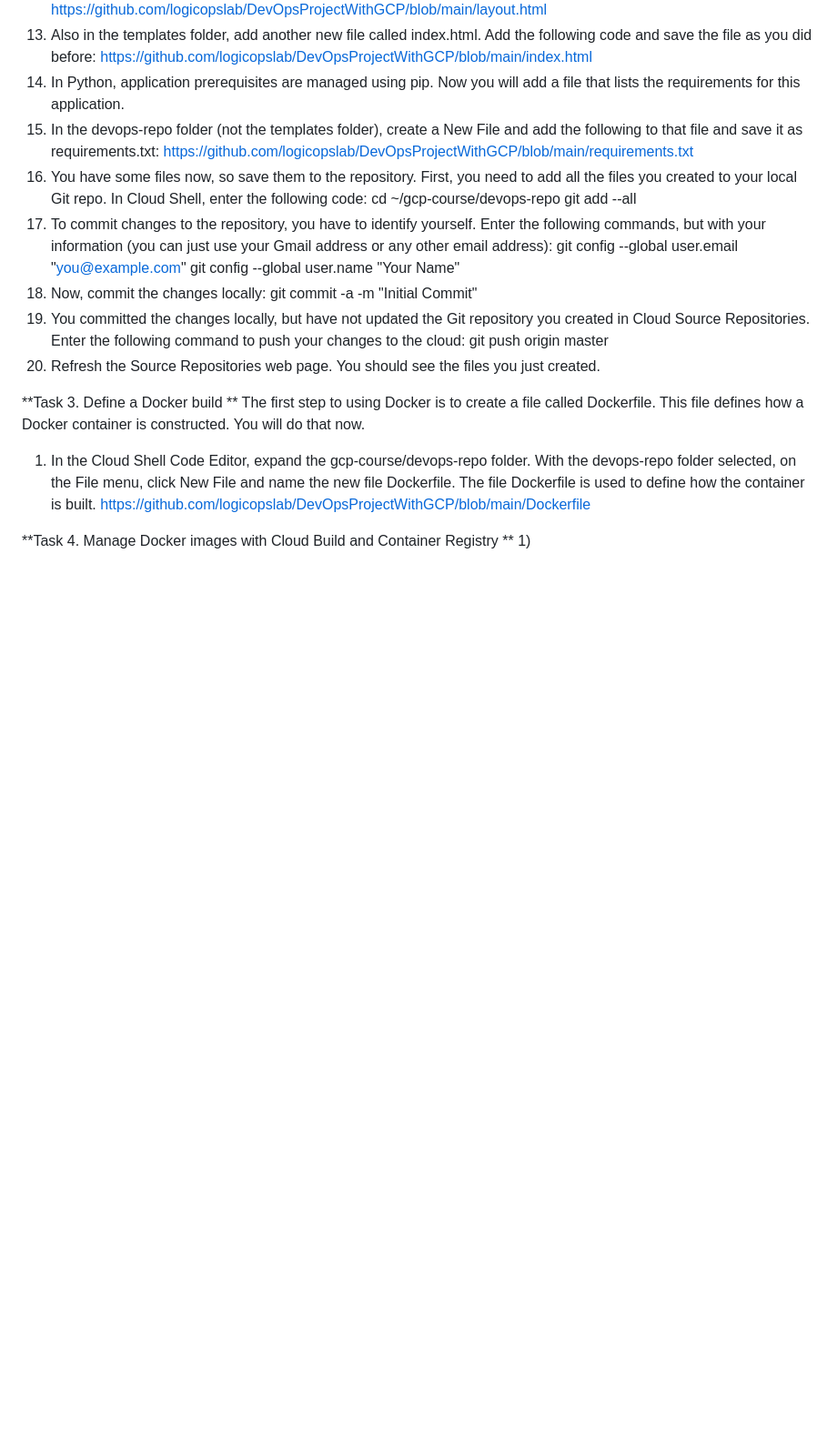
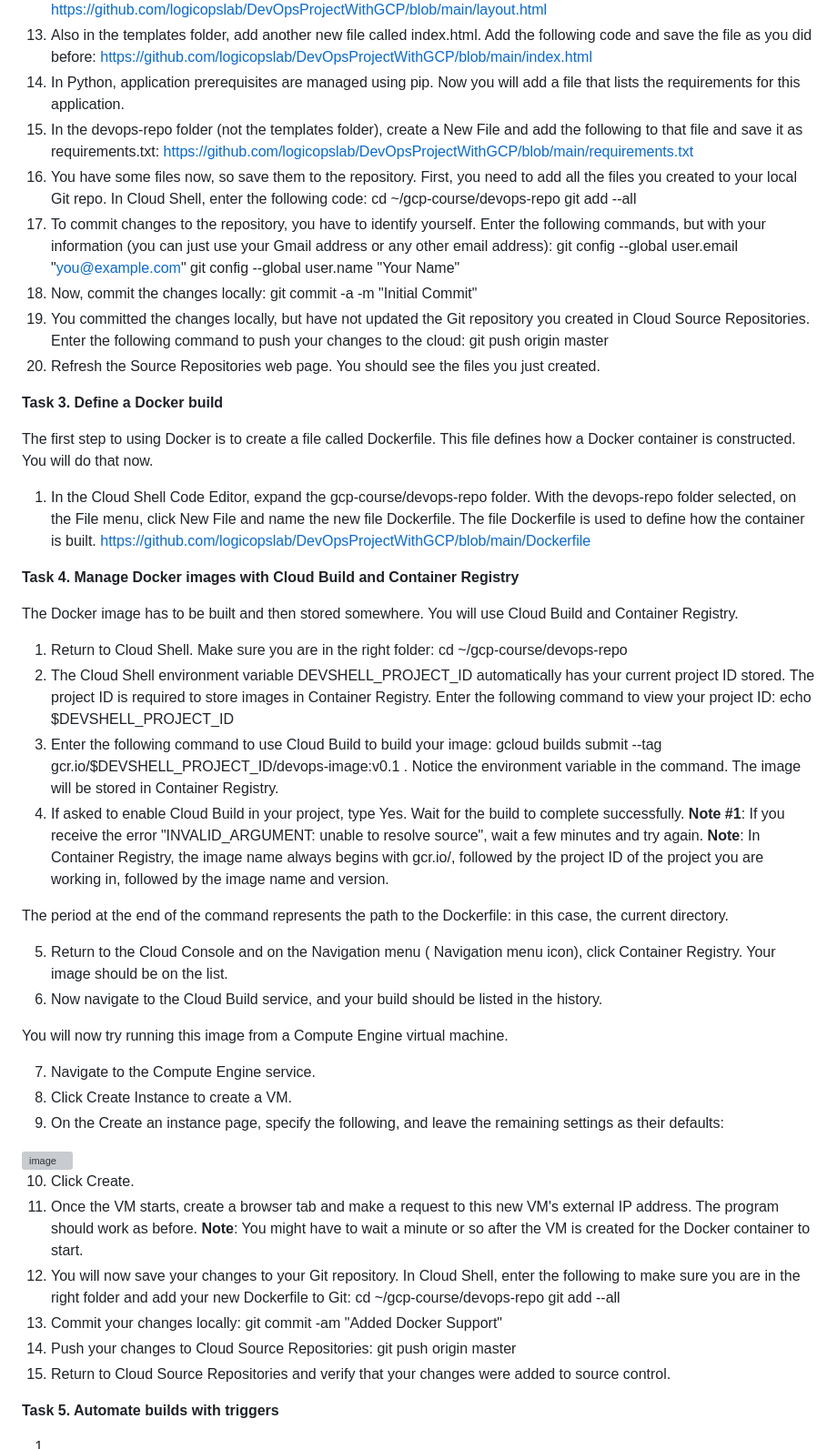
Before and after one commit to logicopslab/DevOpsProjectWithGCP, a Markdown page: README.md, the part around the change. Shown: that part at 91% size. Drawn GitHub-style; blank space fills up the shorter version; grey boxes are pictures that could not be loaded.

Commit message:
Introducing Manage Docker images with Cloud Build and Container Registry

```diff
--- a/README.md
+++ b/README.md
@@ -69,14 +69,53 @@ git commit -a -m "Initial Commit"
 git push origin master
 20) Refresh the Source Repositories web page. You should see the files you just created.
 
-**Task 3. Define a Docker build
-**
+**Task 3. Define a Docker build**
+
 The first step to using Docker is to create a file called Dockerfile. This file defines how a Docker container is constructed. You will do that now.
 
 1) In the Cloud Shell Code Editor, expand the gcp-course/devops-repo folder. With the devops-repo folder selected, on the File menu, click New File and name the new file Dockerfile.
 The file Dockerfile is used to define how the container is built.
 https://github.com/logicopslab/DevOpsProjectWithGCP/blob/main/Dockerfile
 
-**Task 4. Manage Docker images with Cloud Build and Container Registry
-**
+**Task 4. Manage Docker images with Cloud Build and Container Registry**
+
+The Docker image has to be built and then stored somewhere. You will use Cloud Build and Container Registry.
+
+1) Return to Cloud Shell. Make sure you are in the right folder:
+cd ~/gcp-course/devops-repo
+2) The Cloud Shell environment variable DEVSHELL_PROJECT_ID automatically has your current project ID stored. The project ID is required to store images in Container Registry. Enter the following command to view your project ID:
+echo $DEVSHELL_PROJECT_ID
+3) Enter the following command to use Cloud Build to build your image:
+gcloud builds submit --tag gcr.io/$DEVSHELL_PROJECT_ID/devops-image:v0.1 .
+Notice the environment variable in the command. The image will be stored in Container Registry.
+4) If asked to enable Cloud Build in your project, type Yes. Wait for the build to complete successfully.
+**Note #1**: If you receive the error "INVALID_ARGUMENT: unable to resolve source", wait a few minutes and try again.
+**Note**: In Container Registry, the image name always begins with gcr.io/, followed by the project ID of the project you are working in, followed by the image name and version.
+
+The period at the end of the command represents the path to the Dockerfile: in this case, the current directory.
+
+5) Return to the Cloud Console and on the Navigation menu ( Navigation menu icon), click Container Registry. Your image should be on the list.
+6) Now navigate to the Cloud Build service, and your build should be listed in the history.
+
+You will now try running this image from a Compute Engine virtual machine.
+
+7) Navigate to the Compute Engine service.
+8) Click Create Instance to create a VM.
+9) On the Create an instance page, specify the following, and leave the remaining settings as their defaults:
+<img width="438" alt="image" src="https://github.com/logicopslab/DevOpsProjectWithGCP/assets/82759985/5cbedb42-bfdf-42fb-a7da-ca7298a69caf">
+
+10) Click Create.
+11) Once the VM starts, create a browser tab and make a request to this new VM's external IP address. The program should work as before.
+**Note**: You might have to wait a minute or so after the VM is created for the Docker container to start.
+12) You will now save your changes to your Git repository. In Cloud Shell, enter the following to make sure you are in the right folder and add your new Dockerfile to Git:
+cd ~/gcp-course/devops-repo
+git add --all
+13) Commit your changes locally:
+git commit -am "Added Docker Support"
+14) Push your changes to Cloud Source Repositories:
+git push origin master
+15) Return to Cloud Source Repositories and verify that your changes were added to source control.
+
+**Task 5. Automate builds with triggers**
+
 1)
```
